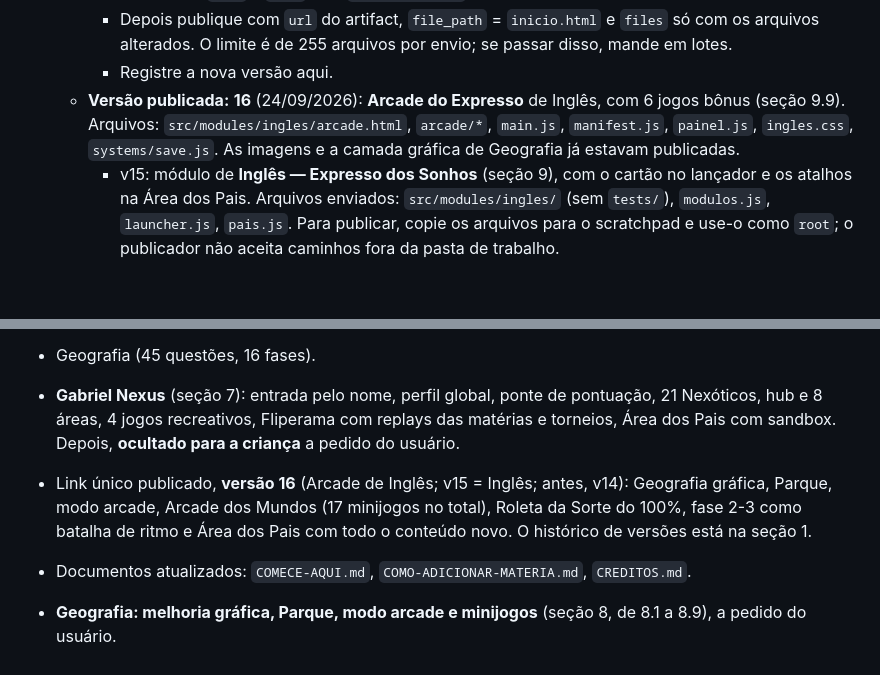
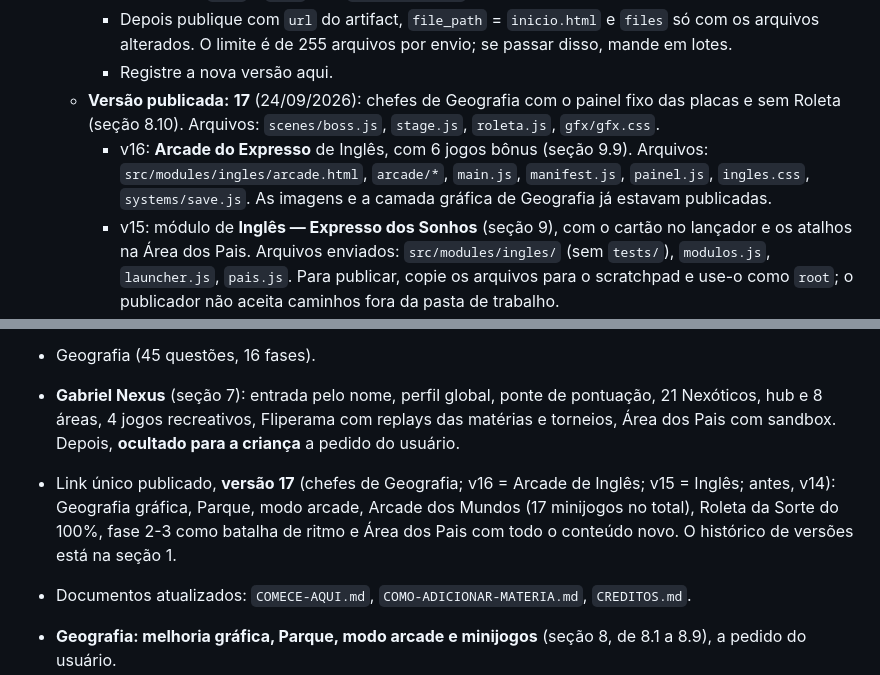
Before and after one commit to mauricioweb007-collab/jogogabriel, a Markdown page: jogodogabriel.md, 2 parts joined by grey strips. Drawn GitHub-style; blank space fills up the shorter version.

Commit message:
jogodogabriel.md: link publicado na versão 17
Co-Authored-By: Claude Opus 5.5 <noreply@anthropic.com>
Claude-Session: https://claude.ai/code/session_01EotTv2kjtwwU7diX2nGUVm

```diff
--- a/jogodogabriel.md
+++ b/jogodogabriel.md
@@ -57,7 +57,8 @@ Marcações: **[não confirmado]** indica algo não verificado; **[pendente]** i
     - Faça antes `read` e `list` com `scope: "files"`.
     - Depois publique com `url` do artifact, `file_path` = `inicio.html` e `files` só com os arquivos alterados. O limite é de 255 arquivos por envio; se passar disso, mande em lotes.
     - Registre a nova versão aqui.
-  - **Versão publicada:** **16** (24/09/2026): **Arcade do Expresso** de Inglês, com 6 jogos bônus (seção 9.9). Arquivos: `src/modules/ingles/arcade.html`, `arcade/*`, `main.js`, `manifest.js`, `painel.js`, `ingles.css`, `systems/save.js`. As imagens e a camada gráfica de Geografia já estavam publicadas.
+  - **Versão publicada:** **17** (24/09/2026): chefes de Geografia com o painel fixo das placas e sem Roleta (seção 8.10). Arquivos: `scenes/boss.js`, `stage.js`, `roleta.js`, `gfx/gfx.css`.
+    - v16: **Arcade do Expresso** de Inglês, com 6 jogos bônus (seção 9.9). Arquivos: `src/modules/ingles/arcade.html`, `arcade/*`, `main.js`, `manifest.js`, `painel.js`, `ingles.css`, `systems/save.js`. As imagens e a camada gráfica de Geografia já estavam publicadas.
     - v15: módulo de **Inglês — Expresso dos Sonhos** (seção 9), com o cartão no lançador e os atalhos na Área dos Pais. Arquivos enviados: `src/modules/ingles/` (sem `tests/`), `modulos.js`, `launcher.js`, `pais.js`. Para publicar, copie os arquivos para o scratchpad e use-o como `root`; o publicador não aceita caminhos fora da pasta de trabalho.
     - v14: Estrada rebalanceada com turbo, Travessia do Rio, Pinball da Floresta e Roleta da Sorte do 100% (seção 8.8).
     - v13: ajustes na Colunas, na Quermesse e na Estrada, e fase 2-3 Ritmos do Brasil refeita (seções 8.6 e 8.7).
@@ -185,7 +186,7 @@ node src/modules/ingles/tests/ingles.cjs otimo|erros           # Inglês: conte
 - Plataforma v2 (lançador, registro, core, motor de questões).
 - Geografia (45 questões, 16 fases).
 - **Gabriel Nexus** (seção 7): entrada pelo nome, perfil global, ponte de pontuação, 21 Nexóticos, hub e 8 áreas, 4 jogos recreativos, Fliperama com replays das matérias e torneios, Área dos Pais com sandbox. Depois, **ocultado para a criança** a pedido do usuário.
-- Link único publicado, **versão 16** (Arcade de Inglês; v15 = Inglês; antes, v14): Geografia gráfica, Parque, modo arcade, Arcade dos Mundos (17 minijogos no total), Roleta da Sorte do 100%, fase 2-3 como batalha de ritmo e Área dos Pais com todo o conteúdo novo. O histórico de versões está na seção 1.
+- Link único publicado, **versão 17** (chefes de Geografia; v16 = Arcade de Inglês; v15 = Inglês; antes, v14): Geografia gráfica, Parque, modo arcade, Arcade dos Mundos (17 minijogos no total), Roleta da Sorte do 100%, fase 2-3 como batalha de ritmo e Área dos Pais com todo o conteúdo novo. O histórico de versões está na seção 1.
 - Documentos atualizados: `COMECE-AQUI.md`, `COMO-ADICIONAR-MATERIA.md`, `CREDITOS.md`.
 
 - **Geografia: melhoria gráfica, Parque, modo arcade e minijogos** (seção 8, de 8.1 a 8.9), a pedido do usuário.
```
